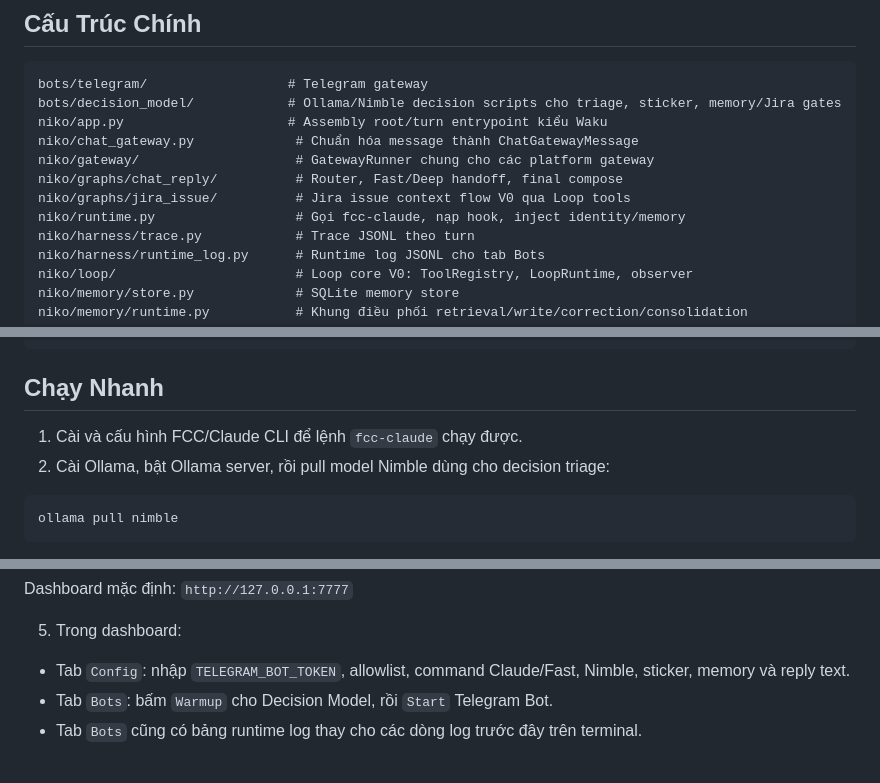
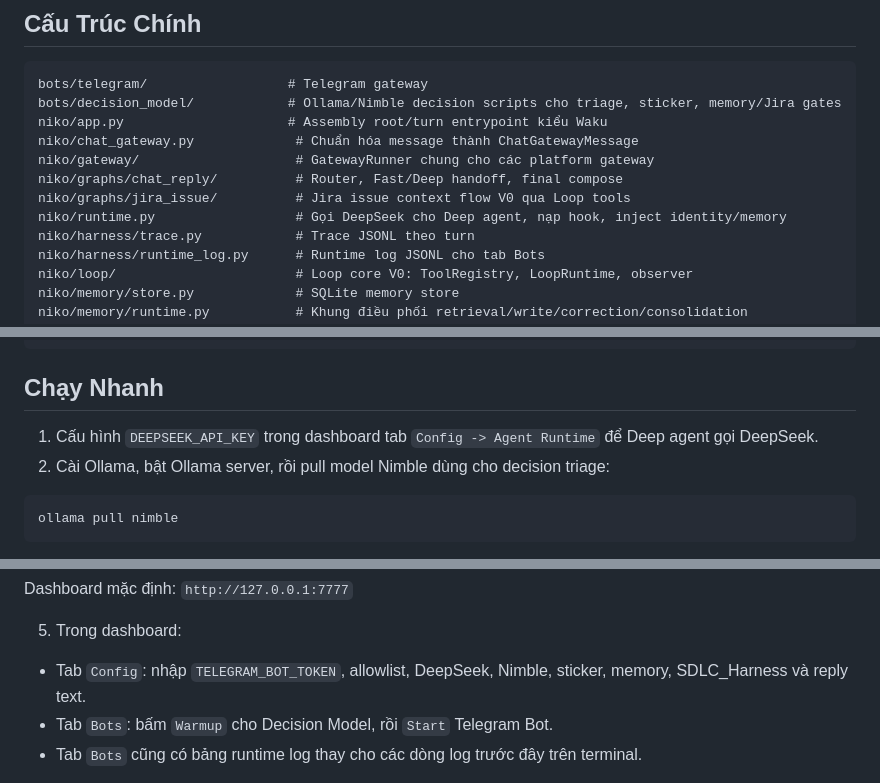
Before and after one commit to LuongAnh1/Niko_Agent, a Markdown page: README.md, 3 parts joined by grey strips. GitHub-like rendering.

````diff
--- a/README.md
+++ b/README.md
@@ -53,7 +53,7 @@ niko/chat_gateway.py             # Chuẩn hóa message thành ChatGatewayMessag
 niko/gateway/                    # GatewayRunner chung cho các platform gateway
 niko/graphs/chat_reply/          # Router, Fast/Deep handoff, final compose
 niko/graphs/jira_issue/          # Jira issue context flow V0 qua Loop tools
-niko/runtime.py                  # Gọi fcc-claude, nạp hook, inject identity/memory
+niko/runtime.py                  # Gọi DeepSeek cho Deep agent, nạp hook, inject identity/memory
 niko/harness/trace.py            # Trace JSONL theo turn
 niko/harness/runtime_log.py      # Runtime log JSONL cho tab Bots
 niko/loop/                       # Loop core V0: ToolRegistry, LoopRuntime, observer
@@ -79,7 +79,7 @@ docs/                            # Tài liệu kiến trúc, flow, demo, roadmap
 
 ## Chạy Nhanh
 
-1. Cài và cấu hình FCC/Claude CLI để lệnh `fcc-claude` chạy được.
+1. Cấu hình `DEEPSEEK_API_KEY` trong dashboard tab `Config -> Agent Runtime` để Deep agent gọi DeepSeek.
 2. Cài Ollama, bật Ollama server, rồi pull model Nimble dùng cho decision triage:
 
 ```bash
@@ -104,7 +104,7 @@ Dashboard mặc định: `http://127.0.0.1:7777`
 
 5. Trong dashboard:
 
-- Tab `Config`: nhập `TELEGRAM_BOT_TOKEN`, allowlist, command Claude/Fast, Nimble, sticker, memory và reply text.
+- Tab `Config`: nhập `TELEGRAM_BOT_TOKEN`, allowlist, DeepSeek, Nimble, sticker, memory, SDLC_Harness và reply text.
 - Tab `Bots`: bấm `Warmup` cho Decision Model, rồi `Start` Telegram Bot.
 - Tab `Bots` cũng có bảng runtime log thay cho các dòng log trước đây trên terminal.
 
````
Also changed, not shown: other parts of README.md (+26 -3 lines), AGENTS.md (+42 -7 lines).
